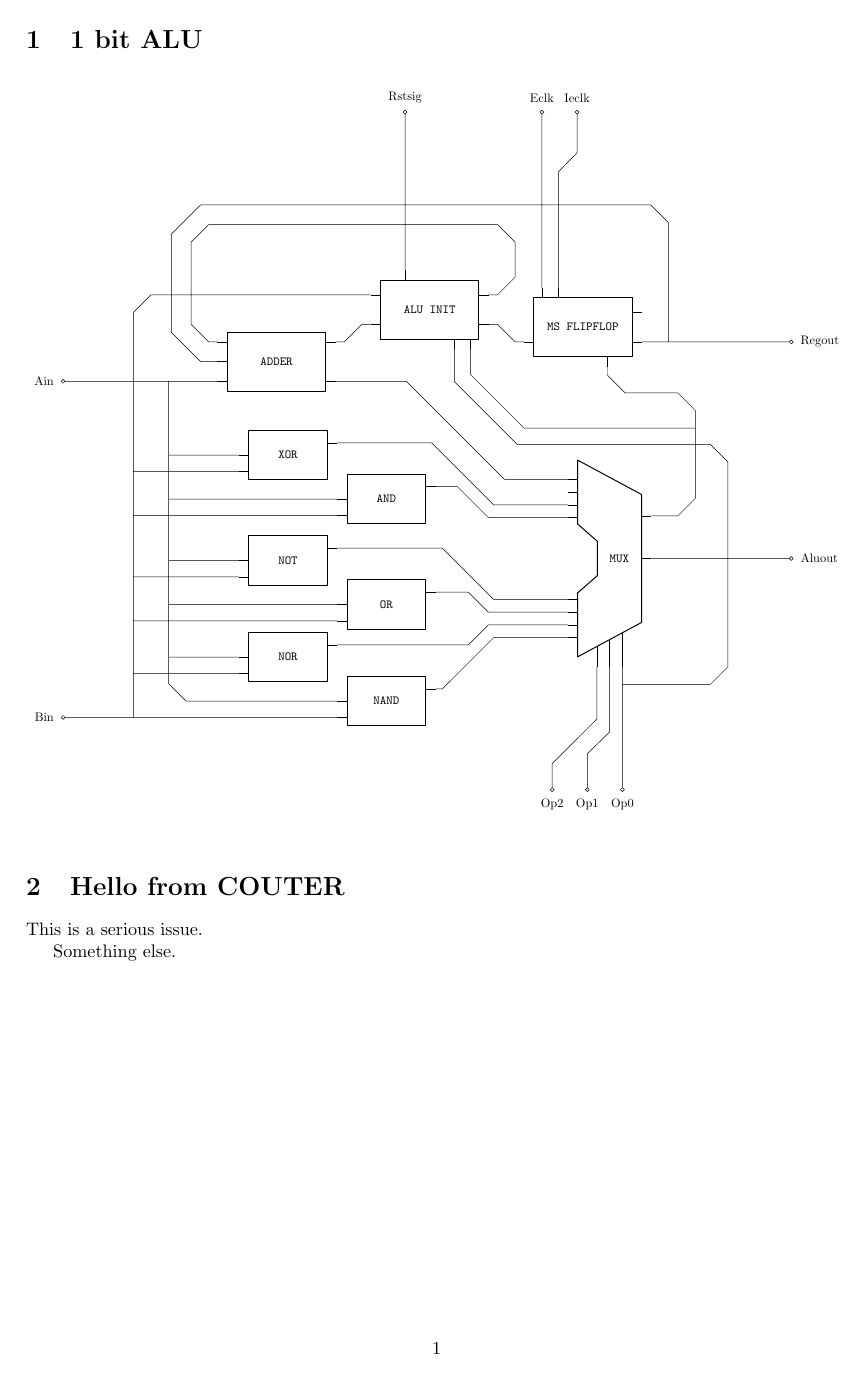
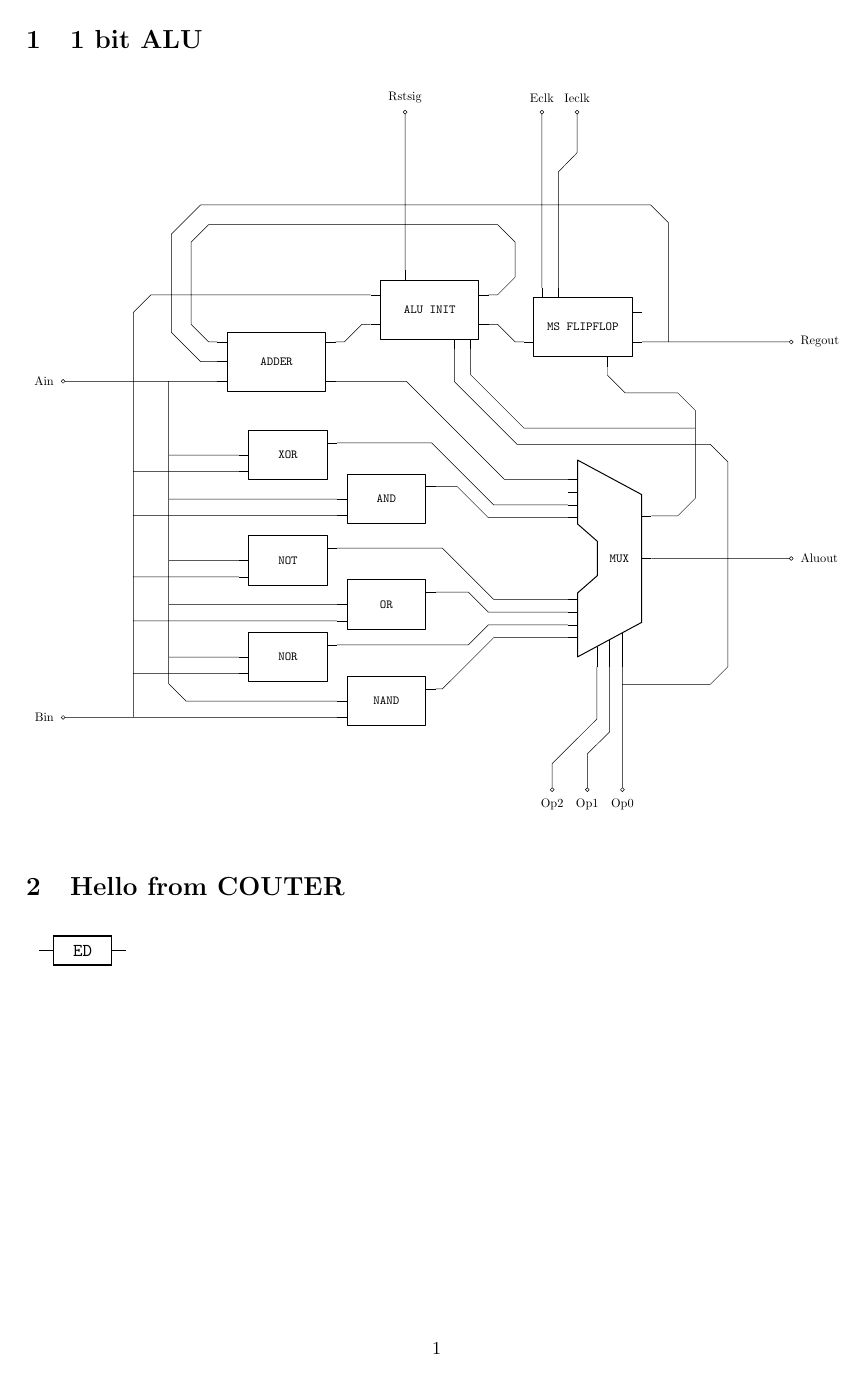
Before and after one commit to thepenguinn/alu, a LaTeX document (docs/main.tex, which reads docs/counter/section.tex): the whole page. Compiled offline with pdfLaTeX.

```diff
--- a/docs/counter/section.tex
+++ b/docs/counter/section.tex
@@ -1,16 +1,23 @@
-\documentclass[main]{subfiles}
+\documentclass[../main]{subfiles}
+
+
+\ifSubfilesClassLoaded{
+    \tikzexternalize[prefix=figcache/]
+} {}
 
 \begin{document}
-
-\ifSubfilesClassLoaded{
-    \tikzexternalize[prefix=couter/figcache/]
-} {
-}
-
 \section {Hello from COUTER}
 
-This is a serious issue.
+\begin{figure}[!h]
+    \begin{tikzpicture}[american]
 
-Something else.
+        \draw (0,0)
+
+        \edgeDetector {hai} {clk} {\texttt{ED}}
+
+        ;
+
+    \end{tikzpicture}
+\end{figure}
 
 \end{document}
```
Also changed, not shown: docs/main.tex (+10 -1 lines), docs/onebitalu/section.tex (+6 -6 lines), docs/Makefile, docs/counter/Makefile (added), docs/onebitalu/Makefile (added).
